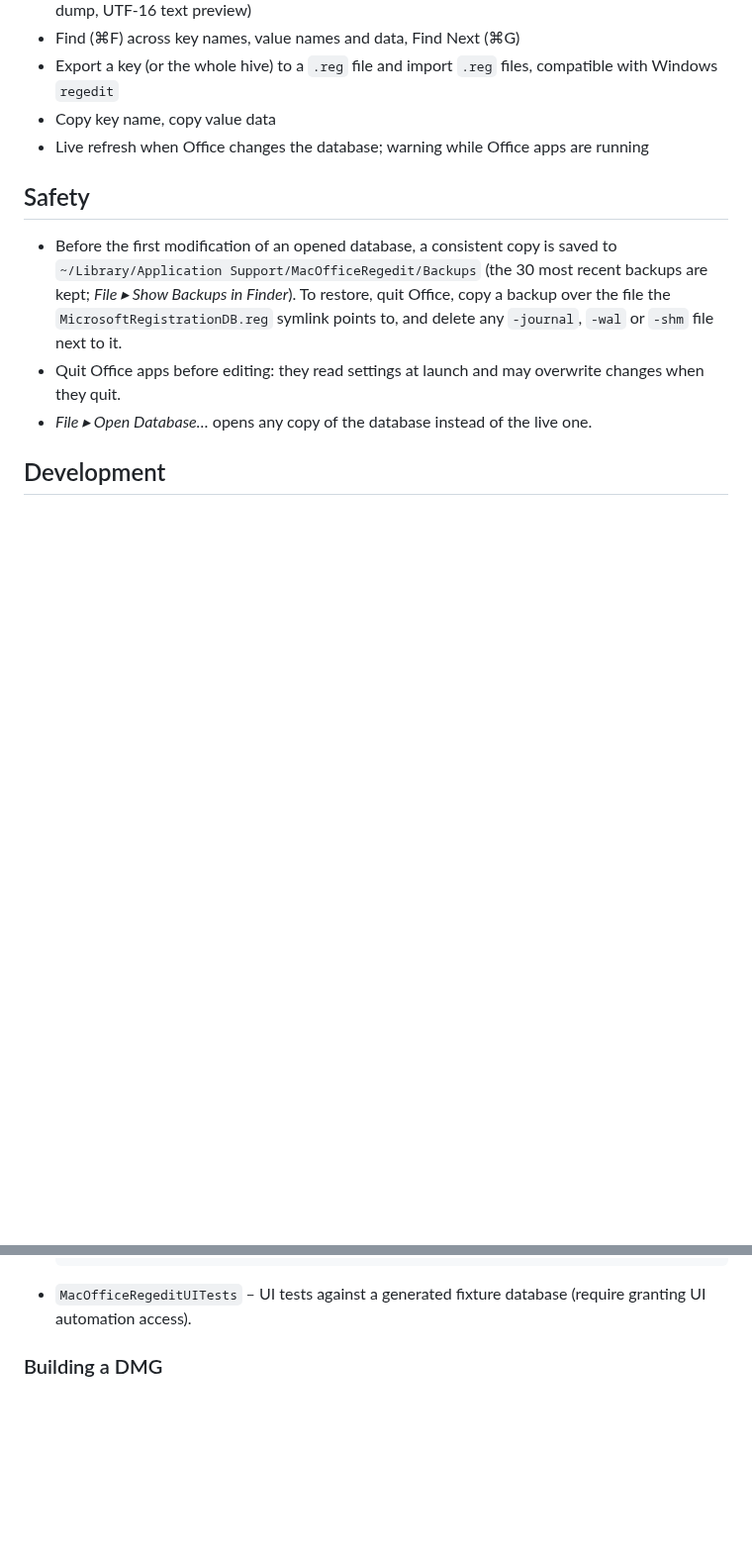
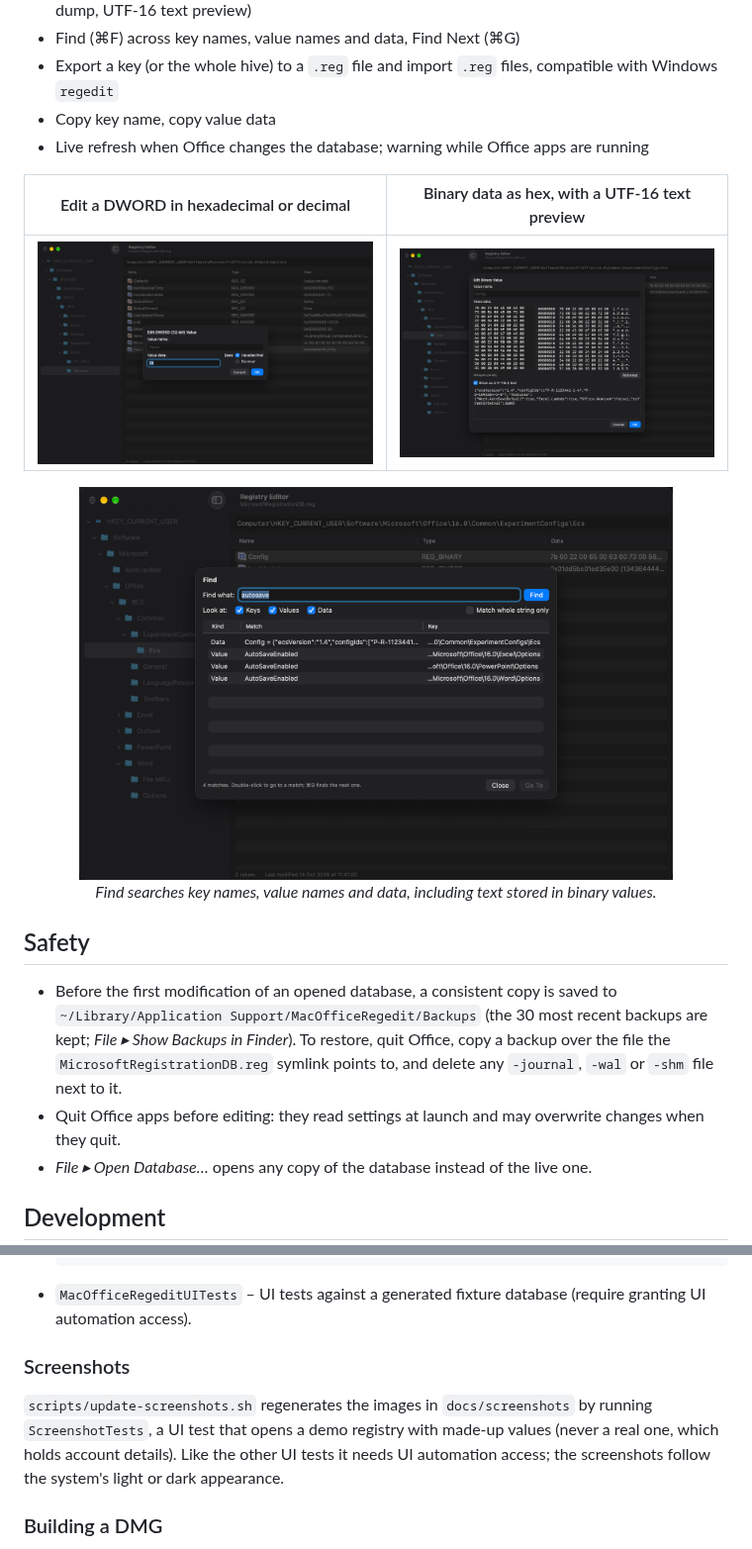
Before and after one commit to slidoapp/MacOfficeRegedit, a Markdown page: README.md, 2 parts joined by grey strips. Shown at 99% size. GitHub-like rendering; pictures changed too: docs/screenshots/edit-binary.png (added), docs/screenshots/edit-dword.png (added), docs/screenshots/find.png (added); blank space fills up the shorter version.

````diff
--- a/README.md
+++ b/README.md
@@ -16,6 +31,15 @@ with a UI modelled after Windows `regedit`.
 - Export a key (or the whole hive) to a `.reg` file and import `.reg` files, compatible with Windows `regedit`
 - Copy key name, copy value data
 - Live refresh when Office changes the database; warning while Office apps are running
+
+| Edit a DWORD in hexadecimal or decimal | Binary data as hex, with a UTF-16 text preview |
+| :---: | :---: |
+| <img src="docs/screenshots/edit-dword.png" alt="Edit DWORD (32-bit) Value dialog"> | <img src="docs/screenshots/edit-binary.png" alt="Edit Binary Value dialog showing a hex dump and the decoded JSON text"> |
+
+<p align="center">
+  <img src="docs/screenshots/find.png" width="600" alt="Find dialog listing matches in key names, value names and data"><br>
+  <em>Find searches key names, value names and data, including text stored in binary values.</em>
+</p>
 
 ## Safety
 
@@ -45,6 +69,12 @@ Tests:
   TEST_RUNNER_REGEDIT_TEST_DB=/tmp/copy.reg xcodebuild -project src/MacOfficeRegedit.xcodeproj -scheme MacOfficeRegedit test
   ```
 - `MacOfficeRegeditUITests` – UI tests against a generated fixture database (require granting UI automation access).
+
+### Screenshots
+
+`scripts/update-screenshots.sh` regenerates the images in `docs/screenshots` by running `ScreenshotTests`, a UI test
+that opens a demo registry with made-up values (never a real one, which holds account details). Like the other UI
+tests it needs UI automation access; the screenshots follow the system's light or dark appearance.
 
 ### Building a DMG
 
````
Also changed, not shown: other parts of README.md (+15 -0 lines), docs/screenshots/main-window.png (added), 2 other files.
